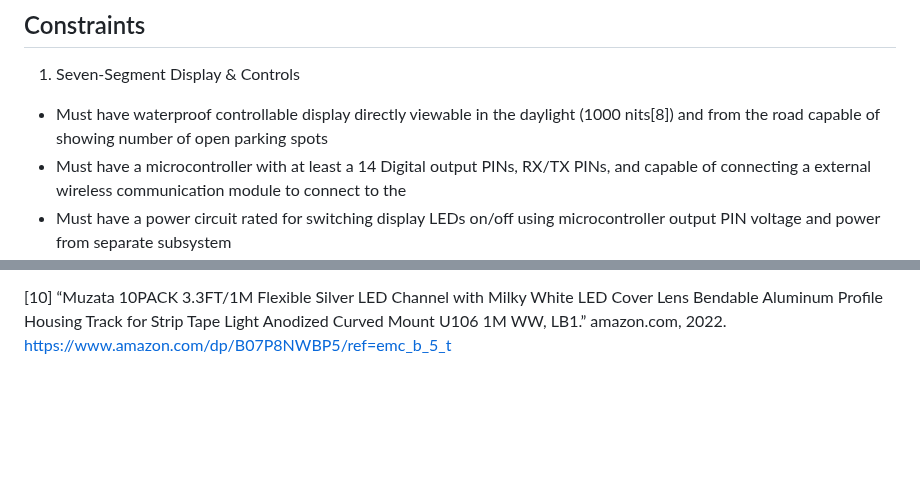
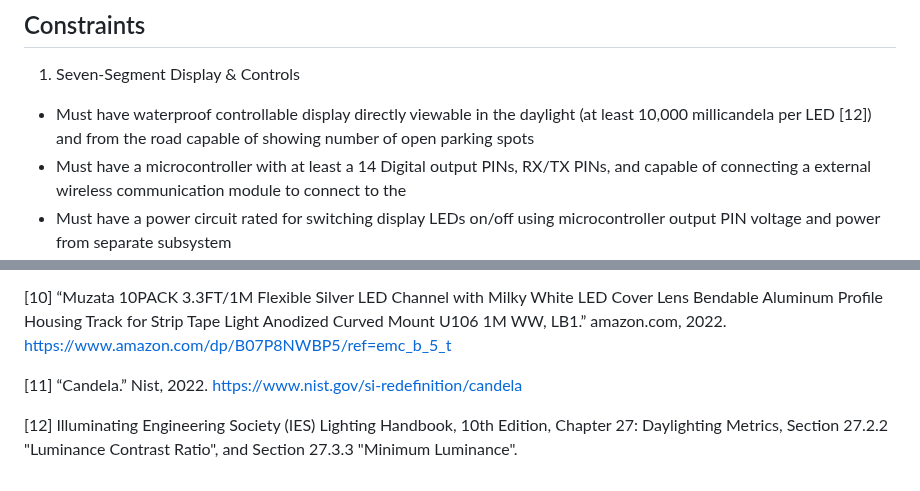
Before and after one commit to kesternucum/ECE-Capstone-Team3, a Markdown page: Documentation/Signoffs/Sign.md, 2 parts joined by grey strips. GitHub-like rendering; blank space fills up the shorter version.

```diff
--- a/Documentation/Signoffs/Sign.md
+++ b/Documentation/Signoffs/Sign.md
@@ -9,7 +9,7 @@ The sign will be a physical entity at the entrance of the parking lot that will
 ## Constraints
 
 1. Seven-Segment Display & Controls
-- Must have waterproof controllable display directly viewable in the daylight (1000 nits[8]) and from the road capable of showing number of open parking spots
+- Must have waterproof controllable display directly viewable in the daylight (at least 10,000 millicandela per LED [12]) and from the road capable of showing number of open parking spots
 - Must have a microcontroller with at least a 14 Digital output PINs, RX/TX PINs, and capable of connecting a external wireless communication module to connect to the
 - Must have a power circuit rated for switching display LEDs on/off using microcontroller output PIN voltage and power from separate subsystem
 
@@ -197,3 +200,8 @@ https://www.roadtrafficsigns.com/fos/custom-metal-sign/custom-metal-sign-18x24/s
 
 [10] “Muzata 10PACK 3.3FT/1M Flexible Silver LED Channel with Milky White LED Cover Lens Bendable Aluminum Profile Housing Track for Strip Tape Light Anodized Curved Mount U106 1M WW, LB1.” amazon.com, 2022.
 https://www.amazon.com/dp/B07P8NWBP5/ref=emc_b_5_t
+
+[11] “Candela.” Nist, 2022.
+https://www.nist.gov/si-redefinition/candela
+
+[12] Illuminating Engineering Society (IES) Lighting Handbook, 10th Edition, Chapter 27: Daylighting Metrics, Section 27.2.2 "Luminance Contrast Ratio", and Section 27.3.3 "Minimum Luminance".
```
Also changed, not shown: other parts of Documentation/Signoffs/Sign.md (+8 -5 lines).
